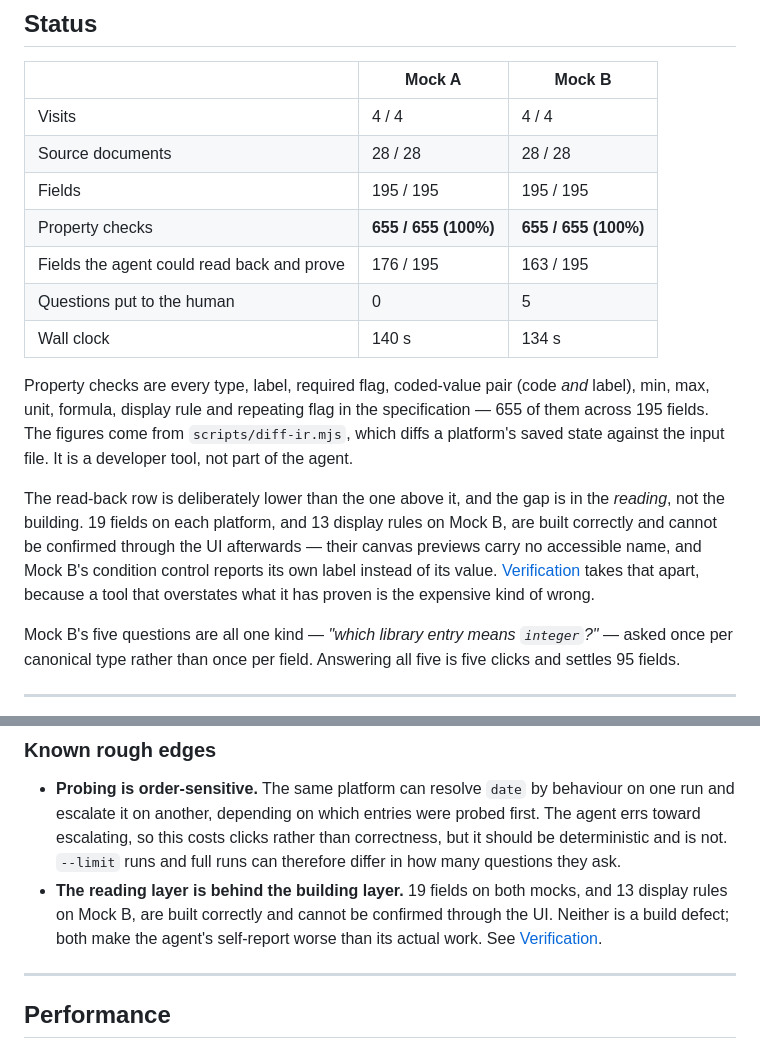
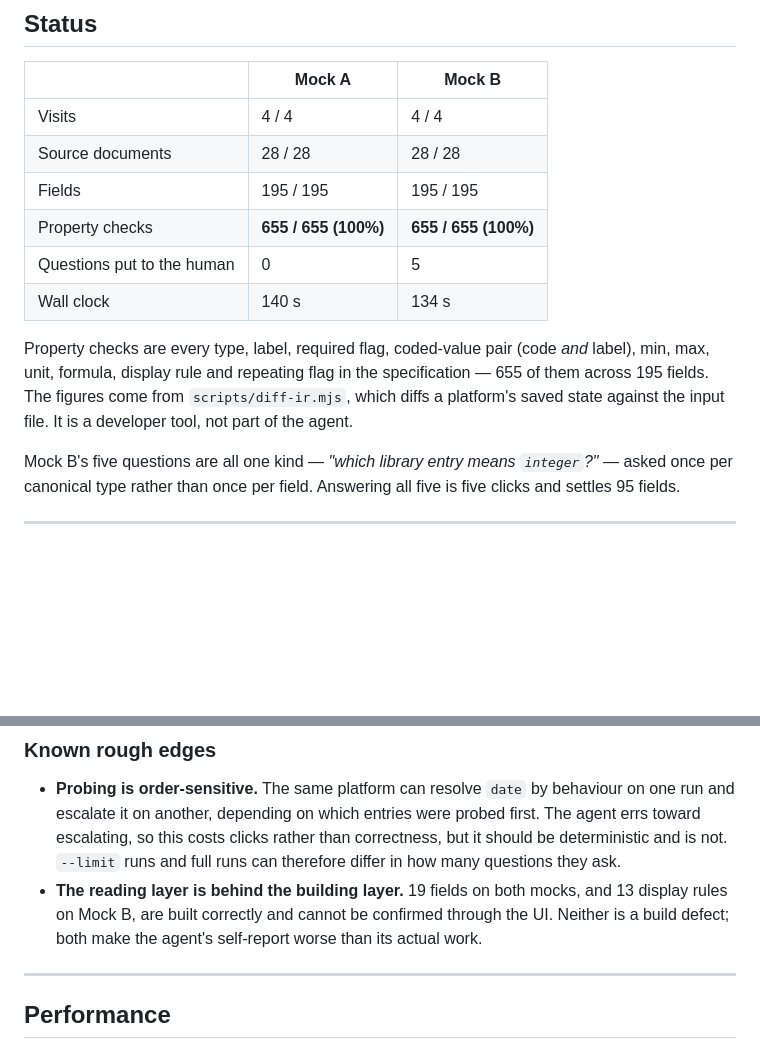
Before and after one commit to rachitt/Intake-1a, a Markdown page: README.md, 2 parts joined by grey strips. Drawn GitHub-style; blank space fills up the shorter version.

```diff
--- a/README.md
+++ b/README.md
@@ -26,7 +26,6 @@ and every number below is reported for both.
 | Source documents | 28 / 28 | 28 / 28 |
 | Fields | 195 / 195 | 195 / 195 |
 | Property checks | **655 / 655 (100%)** | **655 / 655 (100%)** |
-| Fields the agent could read back and prove | 176 / 195 | 163 / 195 |
 | Questions put to the human | 0 | 5 |
 | Wall clock | 140 s | 134 s |
 
@@ -35,14 +34,6 @@ Property checks are every type, label, required flag, coded-value pair (code
 specification — 655 of them across 195 fields. The figures come from
 `scripts/diff-ir.mjs`, which diffs a platform's saved state against the input
 file. It is a developer tool, not part of the agent.
-
-The read-back row is deliberately lower than the one above it, and the gap is
-in the *reading*, not the building. 19 fields on each platform, and 13
-display rules on Mock B, are built correctly and cannot be confirmed through the
-UI afterwards — their canvas previews carry no accessible name, and Mock B's
-condition control reports its own label instead of its value.
-[Verification](#verification) takes that apart, because a tool that overstates
-what it has proven is the expensive kind of wrong.
 
 Mock B's five questions are all one kind — *"which library entry means
 `integer`?"* — asked once per canonical type rather than once per field.
@@ -536,7 +479,7 @@ have.
 - **The reading layer is behind the building layer.** 19 fields on both mocks,
   and 13 display rules on Mock B, are built correctly and cannot be confirmed
   through the UI. Neither is a build defect; both make the agent's self-report
-  worse than its actual work. See [Verification](#verification).
+  worse than its actual work.
 
 ---
 
```
Also changed, not shown: other parts of README.md (+4 -52 lines).
